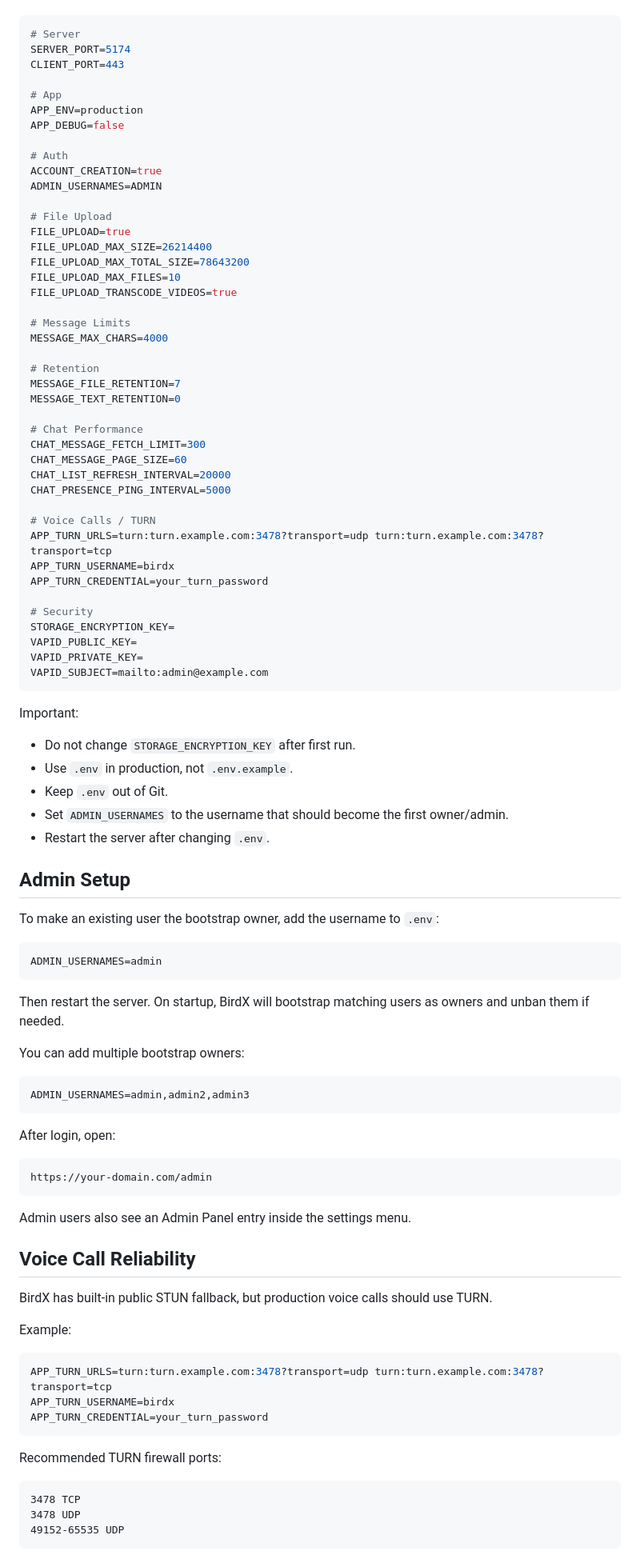
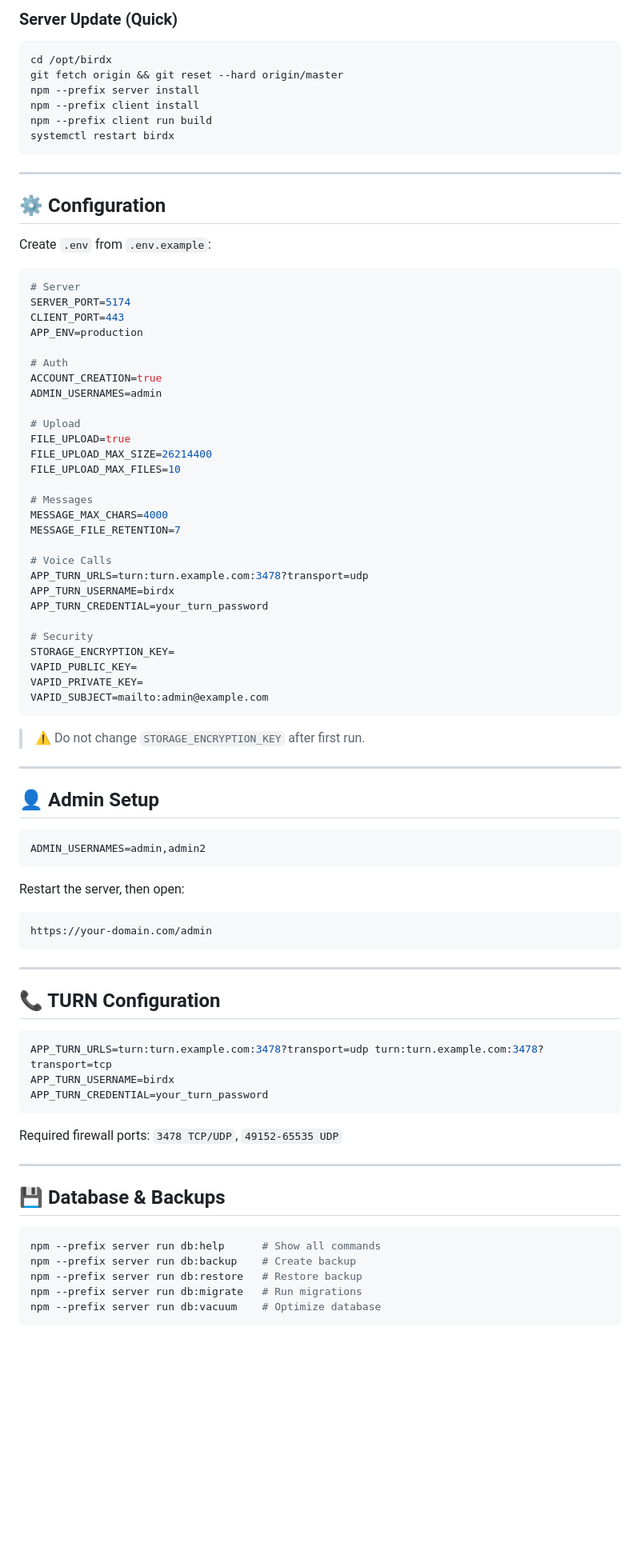
Before and after one commit to iPmartNetwork/BirdX.Chat, a Markdown page: README.md, the part around one of its changes. Shown at 80% size. Drawn GitHub-style; blank space fills up the shorter version.

````diff
--- a/README.md
+++ b/README.md
@@ -151,39 +219,41 @@ Recommended production baseline:
+### Server Update (Quick)
+
+```bash
+cd /opt/birdx
+git fetch origin && git reset --hard origin/master
+npm --prefix server install
+npm --prefix client install
+npm --prefix client run build
+systemctl restart birdx
+```
+
+---
+
+## ⚙️ Configuration
+
+Create `.env` from `.env.example`:
 
 ```env
 # Server
 SERVER_PORT=5174
 CLIENT_PORT=443
-
-# App
 APP_ENV=production
-APP_DEBUG=false
 
 # Auth
 ACCOUNT_CREATION=true
-ADMIN_USERNAMES=ADMIN
+ADMIN_USERNAMES=admin
 
-# File Upload
+# Upload
 FILE_UPLOAD=true
 FILE_UPLOAD_MAX_SIZE=26214400
-FILE_UPLOAD_MAX_TOTAL_SIZE=78643200
 FILE_UPLOAD_MAX_FILES=10
-FILE_UPLOAD_TRANSCODE_VIDEOS=true
 
-# Message Limits
+# Messages
 MESSAGE_MAX_CHARS=4000
+MESSAGE_FILE_RETENTION=7
 
-# Retention
-MESSAGE_FILE_RETENTION=7
-MESSAGE_TEXT_RETENTION=0
-
-# Chat Performance
-CHAT_MESSAGE_FETCH_LIMIT=300
-CHAT_MESSAGE_PAGE_SIZE=60
-CHAT_LIST_REFRESH_INTERVAL=20000
-CHAT_PRESENCE_PING_INTERVAL=5000
-
-# Voice Calls / TURN
-APP_TURN_URLS=turn:turn.example.com:3478?transport=udp turn:turn.example.com:3478?transport=tcp
+# Voice Calls
+APP_TURN_URLS=turn:turn.example.com:3478?transport=udp
 APP_TURN_USERNAME=birdx
 APP_TURN_CREDENTIAL=your_turn_password
 
@@ -194,43 +264,25 @@ VAPID_PRIVATE_KEY=
 VAPID_SUBJECT=mailto:admin@example.com
 ```
 
-Important:
+> ⚠️ Do not change `STORAGE_ENCRYPTION_KEY` after first run.
 
-- Do not change `STORAGE_ENCRYPTION_KEY` after first run.
-- Use `.env` in production, not `.env.example`.
-- Keep `.env` out of Git.
-- Set `ADMIN_USERNAMES` to the username that should become the first owner/admin.
-- Restart the server after changing `.env`.
+---
 
-## Admin Setup
-
-To make an existing user the bootstrap owner, add the username to `.env`:
+## 👤 Admin Setup
 
 ```env
-ADMIN_USERNAMES=admin
+ADMIN_USERNAMES=admin,admin2
 ```
 
-Then restart the server. On startup, BirdX will bootstrap matching users as owners and unban them if needed.
+Restart the server, then open:
 
-You can add multiple bootstrap owners:
-
-```env
-ADMIN_USERNAMES=admin,admin2,admin3
 ```
-
-After login, open:
-
-```text
 https://your-domain.com/admin
 ```
 
-Admin users also see an Admin Panel entry inside the settings menu.
+---
 
-## Voice Call Reliability
-
-BirdX has built-in public STUN fallback, but production voice calls should use TURN.
-
-Example:
+## 📞 TURN Configuration
 
 ```env
 APP_TURN_URLS=turn:turn.example.com:3478?transport=udp turn:turn.example.com:3478?transport=tcp
@@ -238,11 +290,17 @@ APP_TURN_USERNAME=birdx
 APP_TURN_CREDENTIAL=your_turn_password
 ```
 
-Recommended TURN firewall ports:
+Required firewall ports: `3478 TCP/UDP`, `49152-65535 UDP`
 
-```text
-3478 TCP
-3478 UDP
-49152-65535 UDP
+---
+
+## 💾 Database & Backups
+
+```bash
+npm --prefix server run db:help      # Show all commands
+npm --prefix server run db:backup    # Create backup
+npm --prefix server run db:restore   # Restore backup
+npm --prefix server run db:migrate   # Run migrations
+npm --prefix server run db:vacuum    # Optimize database
 ```
 
````
Also changed, not shown: other parts of README.md (+237 -213 lines).
